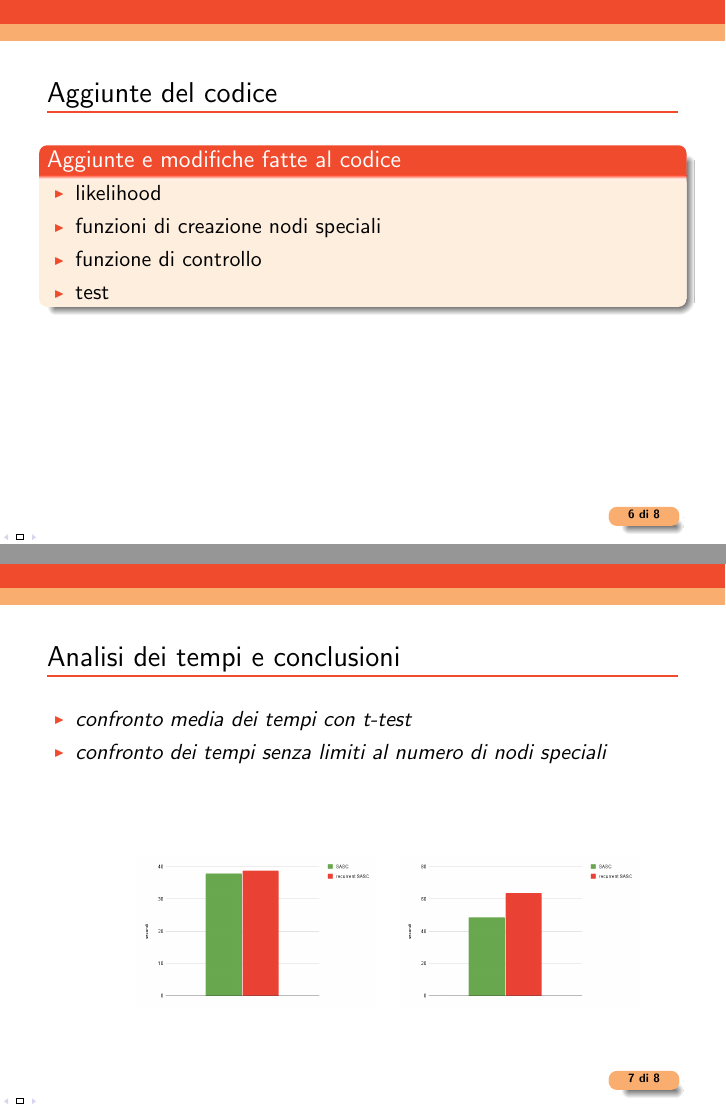
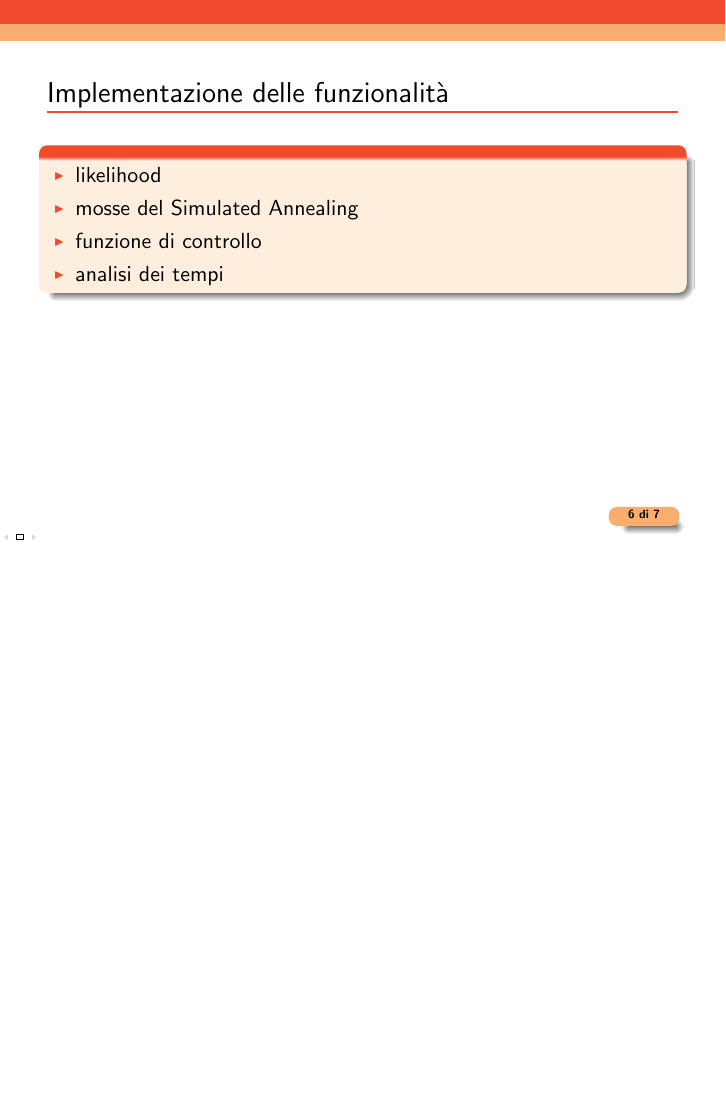
Before and after one commit to Steph042/Thesis, LaTeX slides (slides.tex): pages 7 and 8 of 9 before the commit and page 7 of 8 after it, the two joined at a grey line, the shorter picture padded with empty space. Compiled offline with pdfLaTeX.

Commit message:
Update slides.tex

```diff
--- a/slides.tex
+++ b/slides.tex
@@ -94,33 +98,17 @@ assistantsupervisor=true
   \end{block}
 \end{tframe}
 
-\begin{tframe}{Aggiunte del codice}
-  \begin{block}<1->{Aggiunte e modifiche fatte al codice}
+\begin{tframe}{Implementazione delle funzionalità}
+  \begin{block}<1->{\ }
     \begin{itemize}
       \item likelihood
-      \item funzioni di creazione nodi speciali
+      \item mosse del Simulated Annealing
       \item funzione di controllo
-      \item test
+      \item analisi dei tempi
     \end{itemize}
   \end{block}
 \end{tframe}
 
-\begin{tframe}{Analisi dei tempi e conclusioni}
-  \begin{itemize}
-    \item \textit{confronto media dei tempi con t-test}
-    \item \textit{confronto dei tempi senza limiti al numero di nodi speciali}
-  \end{itemize}
-
-  \vspace{15mm}
-  \centering
-  \begin{columns}
-    \column{0.2\textwidth}
-    \includegraphics[scale = 0.2]{img/time1.png}
-
-    \column{0.3\textwidth}
-    \includegraphics[scale = 0.2]{img/time2.png}
-  \end{columns}
-\end{tframe}
 
 \title{Grazie per l'attenzione}
 \ateneo{Ringraziamenti}
```
Also changed, not shown: slides.tex (18 more changed lines).
